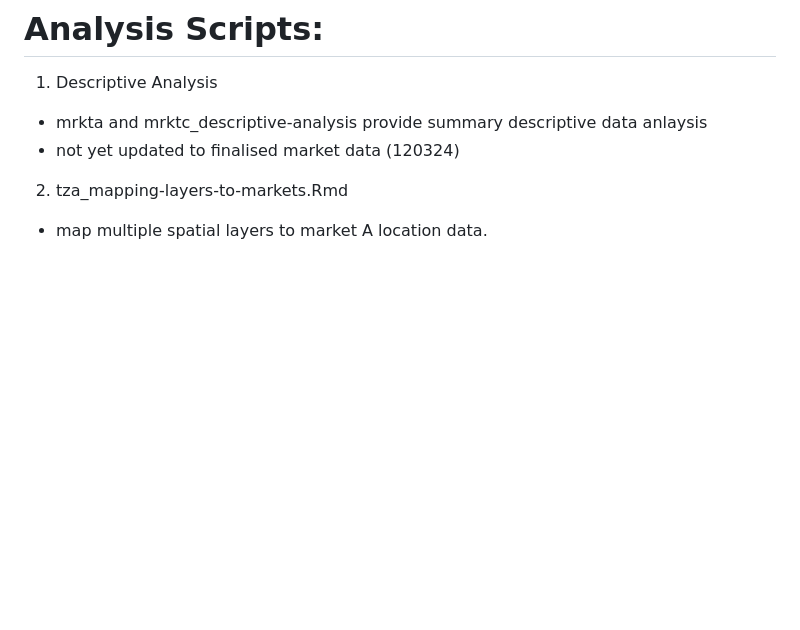
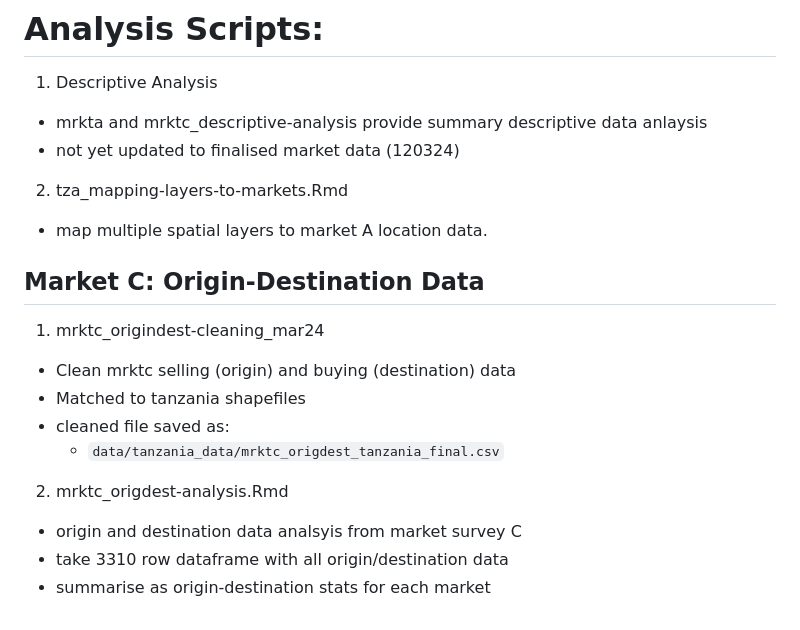
Before and after one commit to BethSavagar/markets_project, a Markdown page: README.md, the part around the change. Rendered like a GitHub page; blank space fills up the shorter version.

```diff
--- a/README.md
+++ b/README.md
@@ -104,3 +104,17 @@ Market C Survey Cleaning
 
 2) tza_mapping-layers-to-markets.Rmd
 - map multiple spatial layers to market A location data.
+
+## Market C: Origin-Destination Data
+
+1) mrktc_origindest-cleaning_mar24
+
+- Clean mrktc selling (origin) and buying (destination) data
+- Matched to tanzania shapefiles
+- cleaned file saved as:
+  - `data/tanzania_data/mrktc_origdest_tanzania_final.csv`
+
+2) mrktc_origdest-analysis.Rmd
+- origin and destination data analsyis from market survey C
+- take 3310 row dataframe with all origin/destination data
+- summarise as origin-destination stats for each market
```
